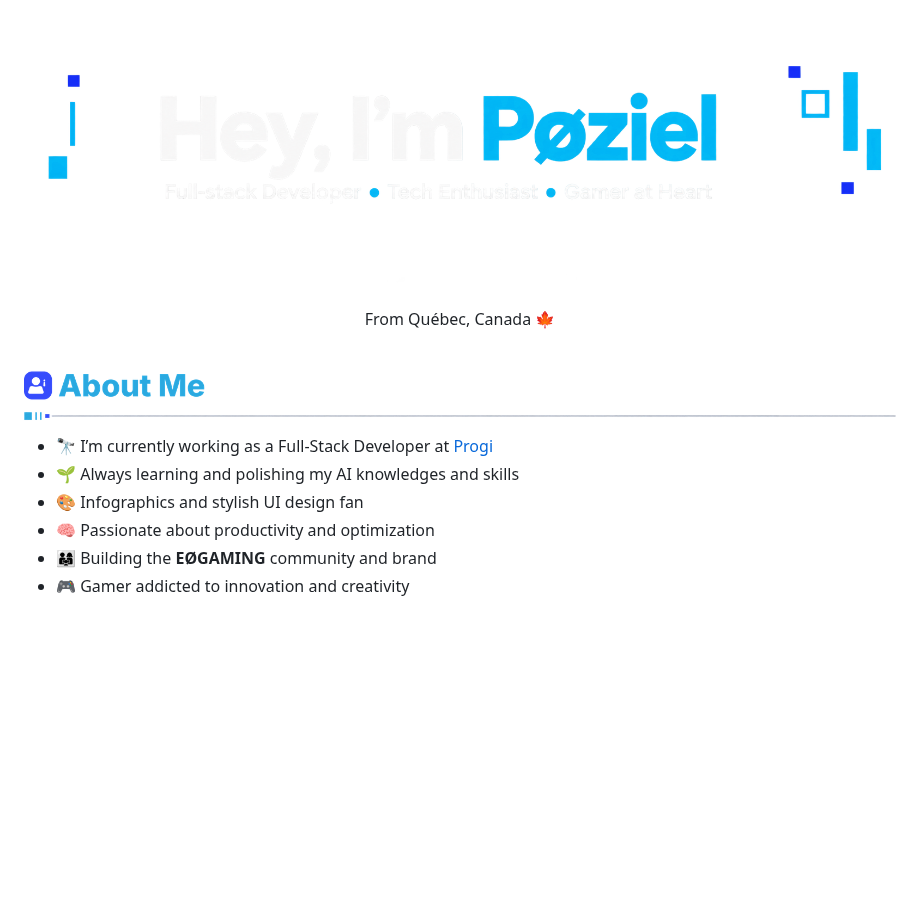
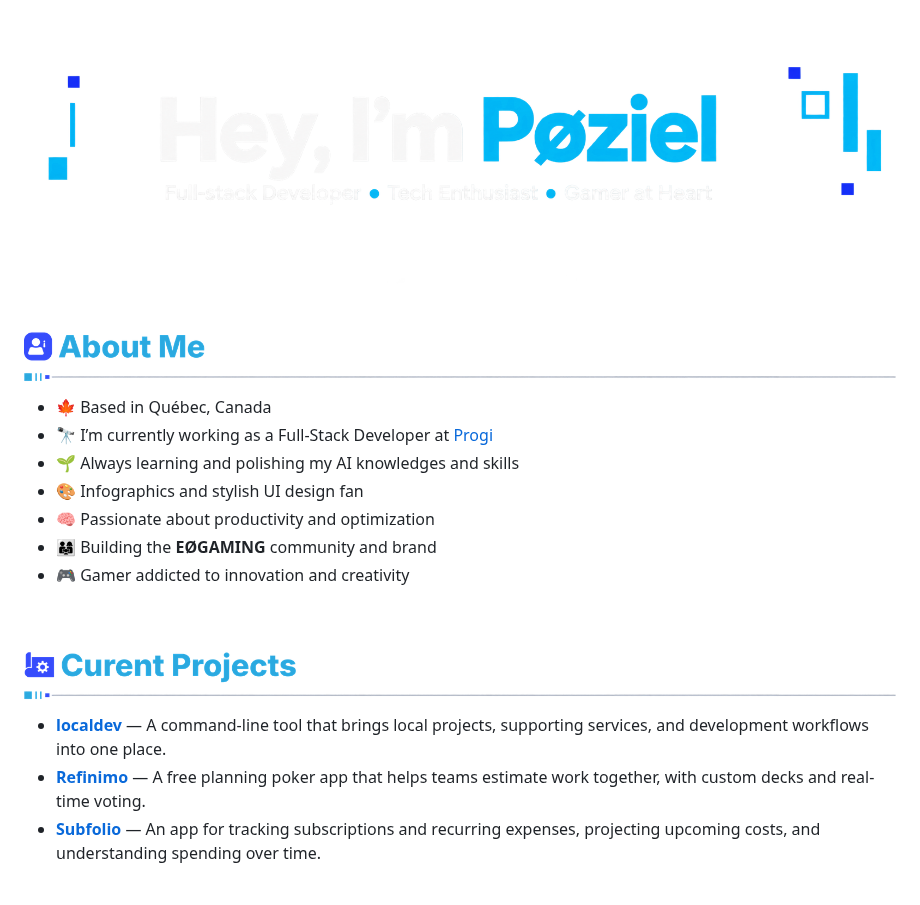
Before and after one commit to poziel/poziel, a Markdown page: README.md, the part around the change. Drawn GitHub-style; pictures changed too: assets/sections/current-projects.png (added); blank space fills up the shorter version.

Commit message:
docs(readme): update about me section and add current projects

```diff
--- a/README.md
+++ b/README.md
@@ -3,17 +3,26 @@
 </p>
 
 <p align="center">
-  From Québec, Canada 🍁
+
 </p>
 
 <img src="assets/sections/about-me.png"/>
 
+- 🍁 Based in Québec, Canada
 - 🔭 I’m currently working as a Full-Stack Developer at [Progi](https://progi.com/en/)
 - 🌱 Always learning and polishing my AI knowledges and skills
 - 🎨 Infographics and stylish UI design fan
 - 🧠 Passionate about productivity and optimization
 - 👨‍👩‍👧 Building the **EØGAMING** community and brand
 - 🎮 Gamer addicted to innovation and creativity
+
+<br/>
+
+<img src="assets/sections/current-projects.png"/>
+
+- **[localdev](https://github.com/poziel/localdev)** — A command-line tool that brings local projects, supporting services, and development workflows into one place.
+- **[Refinimo](https://github.com/poziel/refinimo)** — A free planning poker app that helps teams estimate work together, with custom decks and real-time voting.
+- **[Subfolio](https://github.com/poziel/subfolio)** — An app for tracking subscriptions and recurring expenses, projecting upcoming costs, and understanding spending over time.
 
 <br/>
 
```
